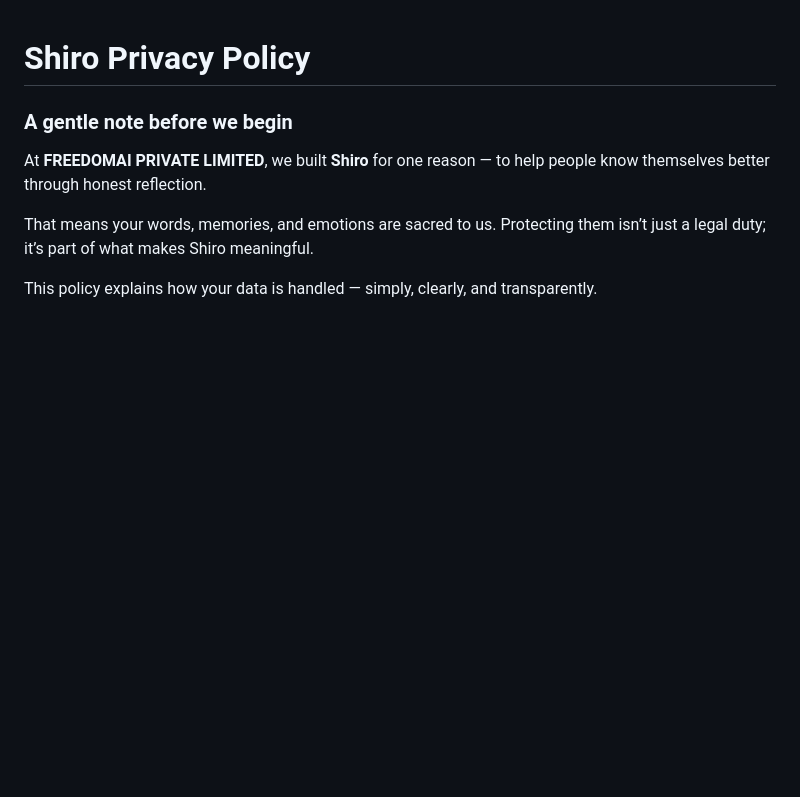
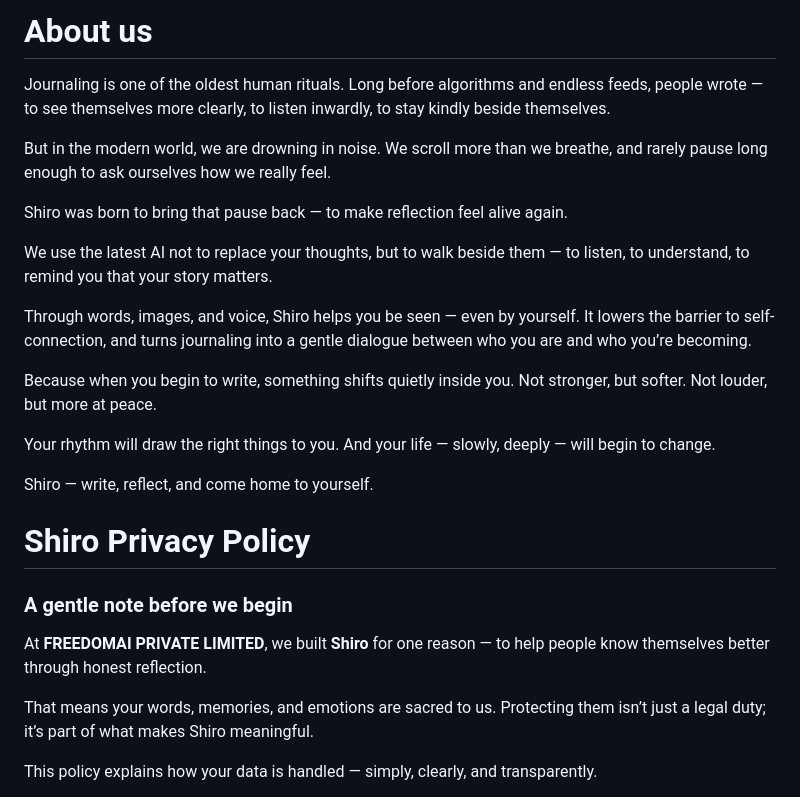
Before and after one commit to FreedomAI-Shiro/info.shiro, a Markdown page: README.md, the part around the change. GitHub-like rendering; blank space fills up the shorter version.

```diff
--- a/README.md
+++ b/README.md
@@ -1,3 +1,39 @@
+# **About us**
+Journaling is one of the oldest human rituals.
+Long before algorithms and endless feeds, people wrote —
+to see themselves more clearly,
+to listen inwardly,
+to stay kindly beside themselves.
+
+But in the modern world, we are drowning in noise.
+We scroll more than we breathe,
+and rarely pause long enough
+to ask ourselves how we really feel.
+
+Shiro was born to bring that pause back —
+to make reflection feel alive again.
+
+We use the latest AI not to replace your thoughts,
+but to walk beside them —
+to listen, to understand, to remind you
+that your story matters.
+
+Through words, images, and voice,
+Shiro helps you be seen — even by yourself.
+It lowers the barrier to self-connection,
+and turns journaling into a gentle dialogue
+between who you are and who you’re becoming.
+
+Because when you begin to write,
+something shifts quietly inside you.
+Not stronger, but softer.
+Not louder, but more at peace.
+
+Your rhythm will draw the right things to you.
+And your life — slowly, deeply — will begin to change.
+
+Shiro — write, reflect, and come home to yourself.
+
 # **Shiro Privacy Policy**
 
 ### **A gentle note before we begin**
```
